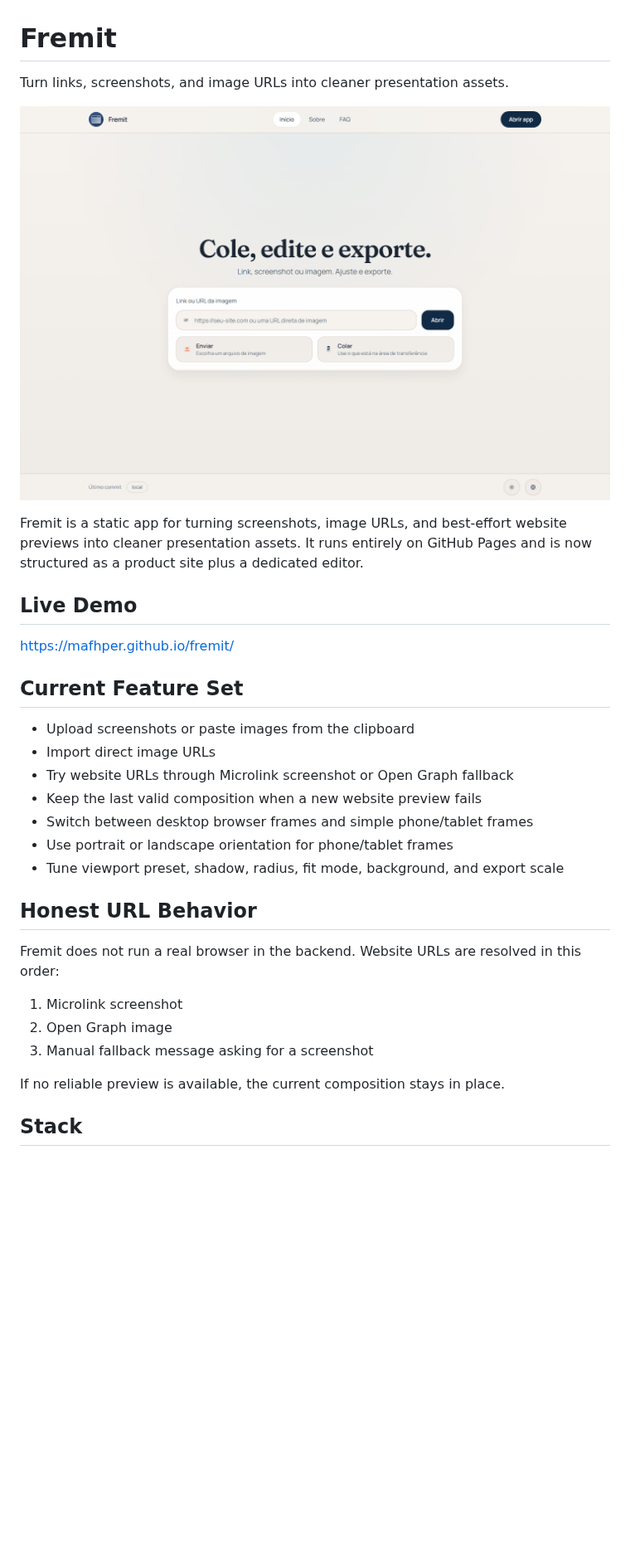
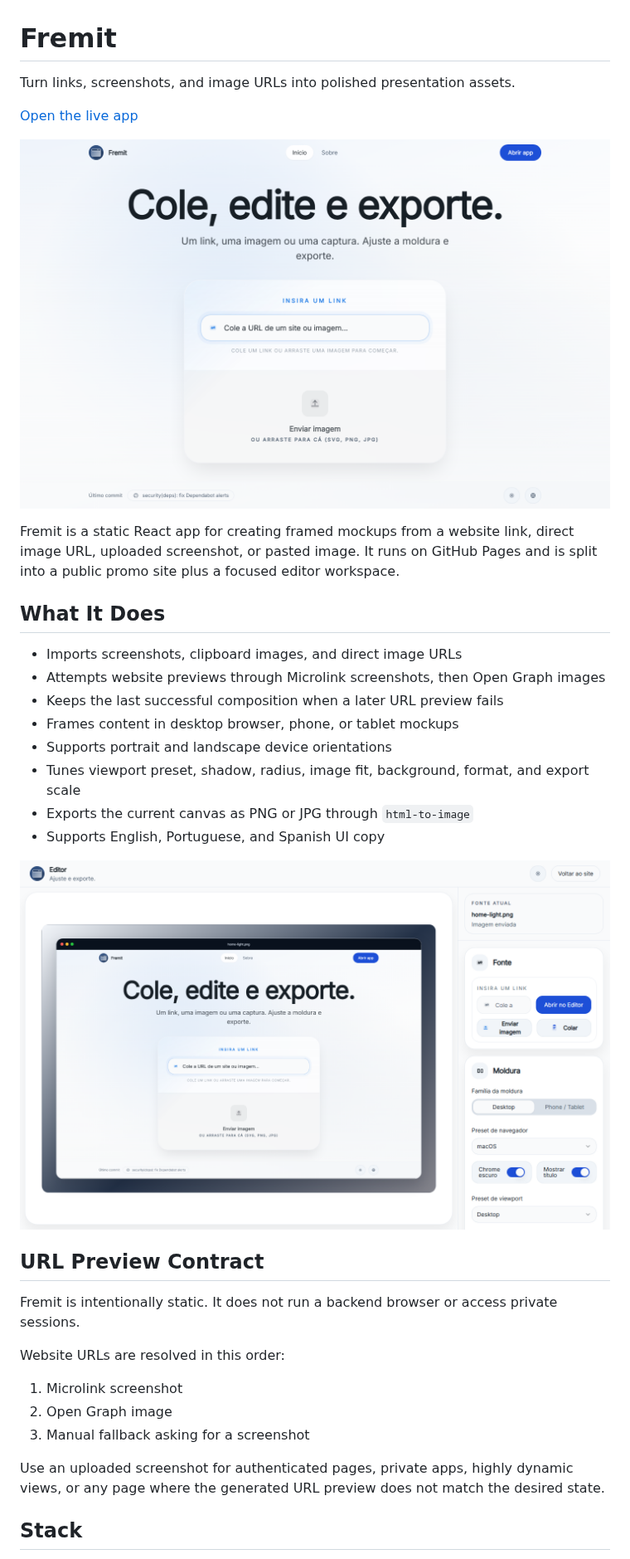
Before and after one commit to mafhper/fremit, a Markdown page: README.md, the part around one of its changes. Shown at 83% size. GitHub-like rendering; pictures changed too: docs/readme/editor-promo-site.png (added), docs/readme/home-light.png (deleted), docs/readme/promo-site.png (added); blank space fills up the shorter version.

Commit message:
docs: refresh README and screenshots
Refresh the project README and replace stale screenshots with current promo-site and editor captures.

```diff
--- a/README.md
+++ b/README.md
@@ -1,34 +1,37 @@
 # Fremit
 
-Turn links, screenshots, and image URLs into cleaner presentation assets.
+Turn links, screenshots, and image URLs into polished presentation assets.
 
-![Fremit home in light mode](docs/readme/home-light.png)
+[Open the live app](https://mafhper.github.io/fremit/)
 
-Fremit is a static app for turning screenshots, image URLs, and best-effort website previews into cleaner presentation assets. It runs entirely on GitHub Pages and is now structured as a product site plus a dedicated editor.
+![Fremit promotional site](docs/readme/promo-site.png)
 
-## Live Demo
+Fremit is a static React app for creating framed mockups from a website link, direct image URL, uploaded screenshot, or pasted image. It runs on GitHub Pages and is split into a public promo site plus a focused editor workspace.
 
-[https://mafhper.github.io/fremit/](https://mafhper.github.io/fremit/)
+## What It Does
 
-## Current Feature Set
+- Imports screenshots, clipboard images, and direct image URLs
+- Attempts website previews through Microlink screenshots, then Open Graph images
+- Keeps the last successful composition when a later URL preview fails
+- Frames content in desktop browser, phone, or tablet mockups
+- Supports portrait and landscape device orientations
+- Tunes viewport preset, shadow, radius, image fit, background, format, and export scale
+- Exports the current canvas as PNG or JPG through `html-to-image`
+- Supports English, Portuguese, and Spanish UI copy
 
-- Upload screenshots or paste images from the clipboard
-- Import direct image URLs
-- Try website URLs through Microlink screenshot or Open Graph fallback
-- Keep the last valid composition when a new website preview fails
-- Switch between desktop browser frames and simple phone/tablet frames
-- Use portrait or landscape orientation for phone/tablet frames
-- Tune viewport preset, shadow, radius, fit mode, background, and export scale
+![Fremit editor framing the promo site](docs/readme/editor-promo-site.png)
 
-## Honest URL Behavior
+## URL Preview Contract
 
-Fremit does not run a real browser in the backend. Website URLs are resolved in this order:
+Fremit is intentionally static. It does not run a backend browser or access private sessions.
+
+Website URLs are resolved in this order:
 
 1. Microlink screenshot
 2. Open Graph image
-3. Manual fallback message asking for a screenshot
+3. Manual fallback asking for a screenshot
 
-If no reliable preview is available, the current composition stays in place.
+Use an uploaded screenshot for authenticated pages, private apps, highly dynamic views, or any page where the generated URL preview does not match the desired state.
 
 ## Stack
 
```
Also changed, not shown: other parts of README.md (+28 -16 lines), docs/readme/usage-mark-lee.png (deleted).
